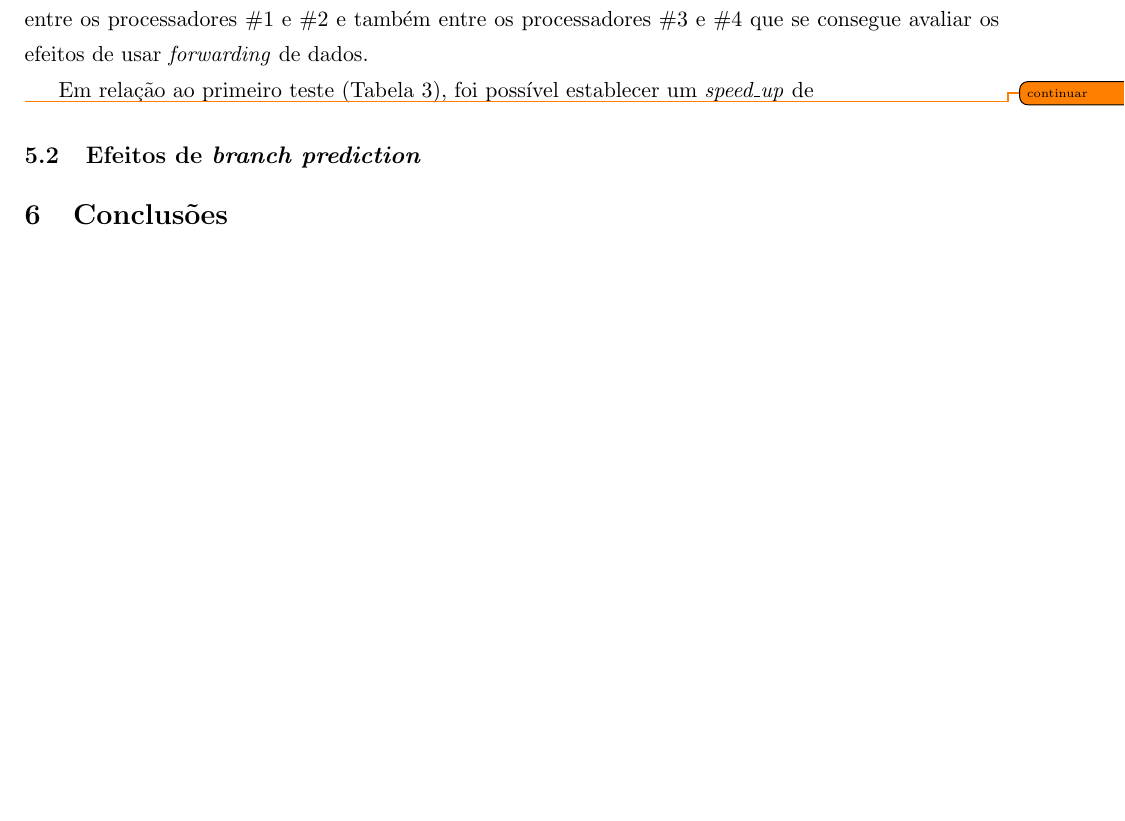
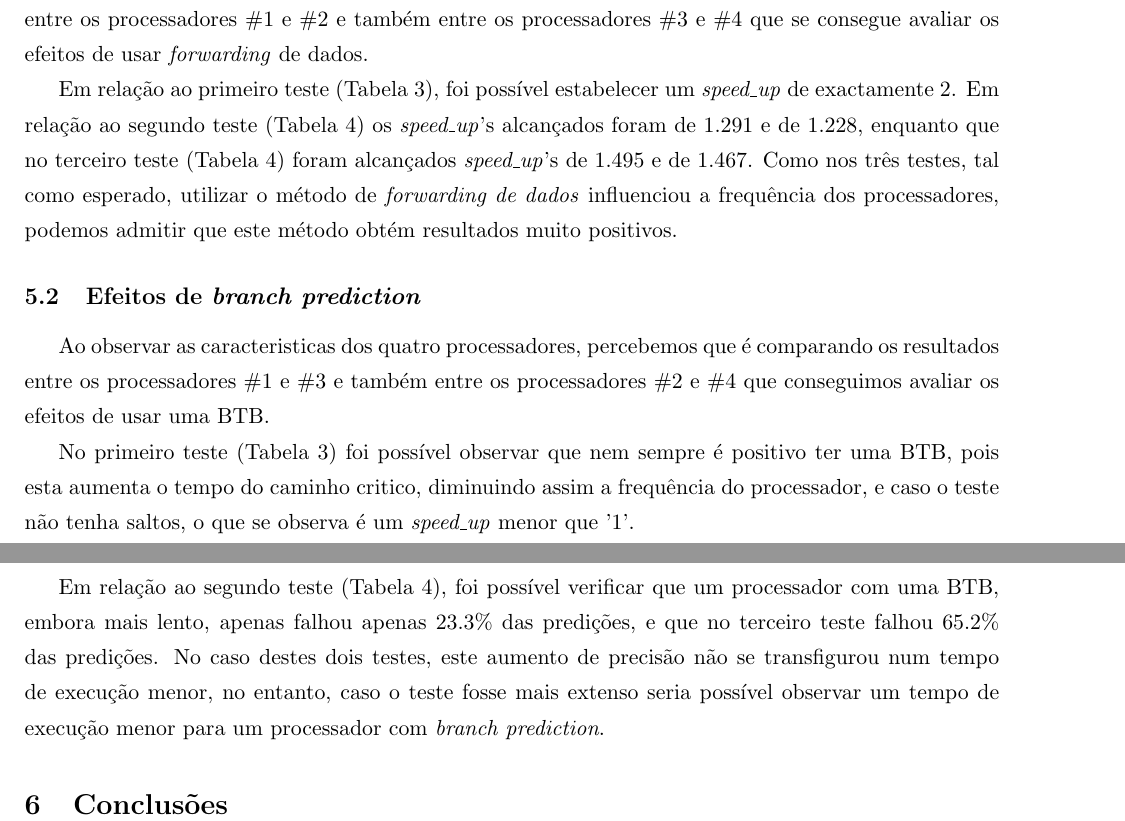
Before and after one commit to tostasmistas/AAC, a LaTeX document (Relatorio_Lab2/AAC_Lab2.tex): part of page 5 of 7 before the commit and two parts of pages 5 and 6 of 8 after it, the two joined at a grey line, cut so that both start at the same text, the shorter picture padded with empty space. Compiled offline with pdfLaTeX.

Commit message:
coment aos testes

```diff
--- a/Relatorio_Lab2/AAC_Lab2.tex
+++ b/Relatorio_Lab2/AAC_Lab2.tex
@@ -204,11 +204,14 @@ Em análise aos resultados dos três testes realizados (Tabelas \ref{tab:teste1}
 
 Ao observar as características dos quatro processadores, percebe-se que é comparando os resultados entre os processadores \#1 e \#2 e também entre os processadores \#3 e \#4 que se consegue avaliar os efeitos de usar \textit{forwarding} de dados.
 
-Em relação ao primeiro teste (Tabela \ref{tab:teste1}), foi possível establecer um \textit{speed\_up} de
-
-\todo{continuar}
+Em relação ao primeiro teste (Tabela \ref{tab:teste1}), foi possível estabelecer um \textit{speed\_up} de exactamente 2. Em relação ao segundo teste (Tabela \ref{tab:teste2}) os \textit{speed\_up}'s alcançados foram de 1.291 e de 1.228, enquanto que no terceiro teste (Tabela \ref{tab:teste2}) foram alcançados \textit{speed\_up}'s de 1.495 e de 1.467. Como nos três testes, tal como esperado, utilizar o método de \textit{forwarding de dados} influenciou a frequência dos processadores, podemos admitir que este método obtém resultados muito positivos.
 
 \subsection{Efeitos de \textit{branch prediction}}
+Ao observar as caracteristicas dos quatro processadores, percebemos que é comparando os resultados entre os processadores \#1 e \#3 e também entre os processadores \#2 e \#4 que conseguimos avaliar os efeitos de usar uma BTB.
+
+No primeiro teste (Tabela \ref{tab:teste1}) foi possível observar que nem sempre é positivo ter uma BTB, pois esta aumenta o tempo do caminho critico, diminuindo assim a frequência do processador, e caso o teste não tenha saltos, o que se observa é um \textit{speed\_up} menor que '1'.
+
+Em relação ao segundo teste (Tabela \ref{tab:teste2}), foi possível verificar que um processador com uma BTB, embora mais lento, apenas falhou apenas 23.3\% das predições, e que no terceiro teste falhou 65.2\% das predições. No caso destes dois testes, este aumento de precisão não se transfigurou num tempo de execução menor, no entanto, caso o teste fosse mais extenso seria possível observar um tempo de execução menor para um processador com \textit{branch prediction}.
 
 \section{Conclusões}
 
```
Also changed, not shown: Relatorio_Lab2/AAC_Lab2.pdf, 2 other files.
